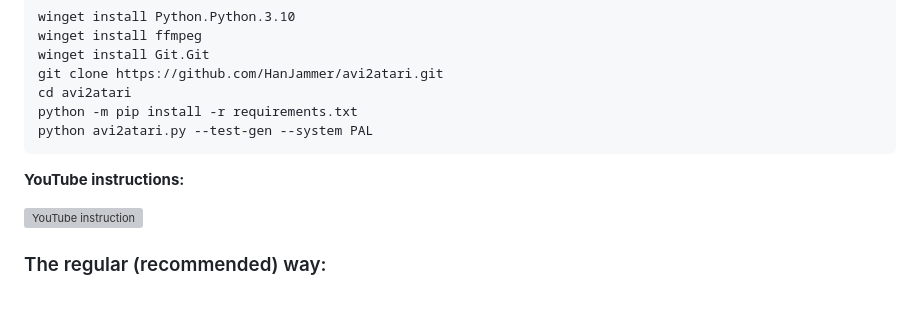
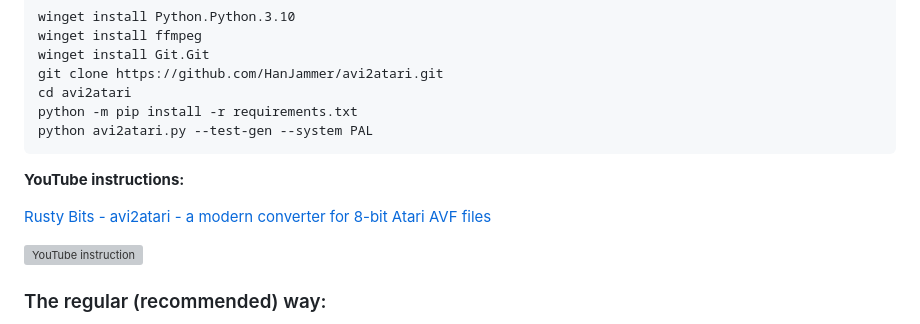
Before and after one commit to HanJammer/avi2atari, a Markdown page: README.md, the part around the change. GitHub-like rendering; blank space fills up the shorter version; grey boxes are pictures that could not be loaded.

```diff
--- a/README.md
+++ b/README.md
@@ -46,6 +46,8 @@ Open the Command Prompt, then:
     python avi2atari.py --test-gen --system PAL
 
 **YouTube instructions:**
+
+[Rusty Bits - avi2atari - a modern converter for 8-bit Atari AVF files](https://www.youtube.com/watch?v=e5cW2JG56zw)
 
 [![YouTube instruction](https://img.youtube.com/vi/e5cW2JG56zw/0.jpg)](https://www.youtube.com/watch?v=e5cW2JG56zw)
 
```
